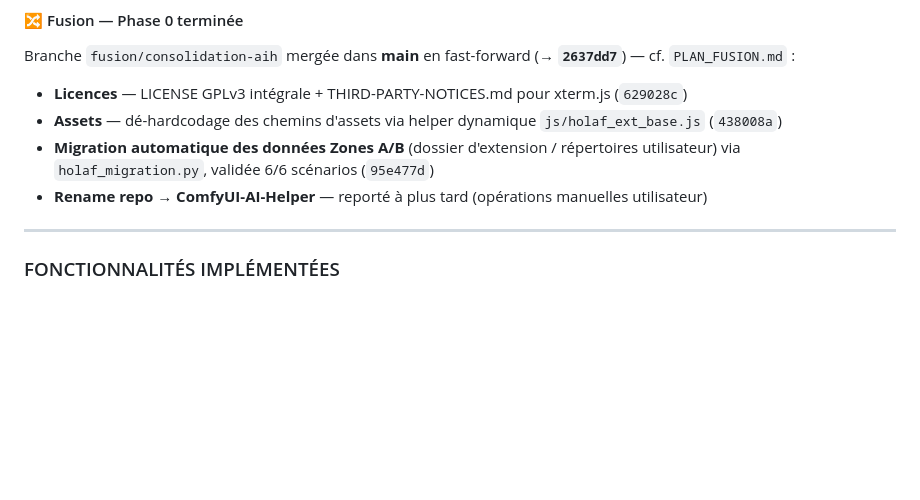
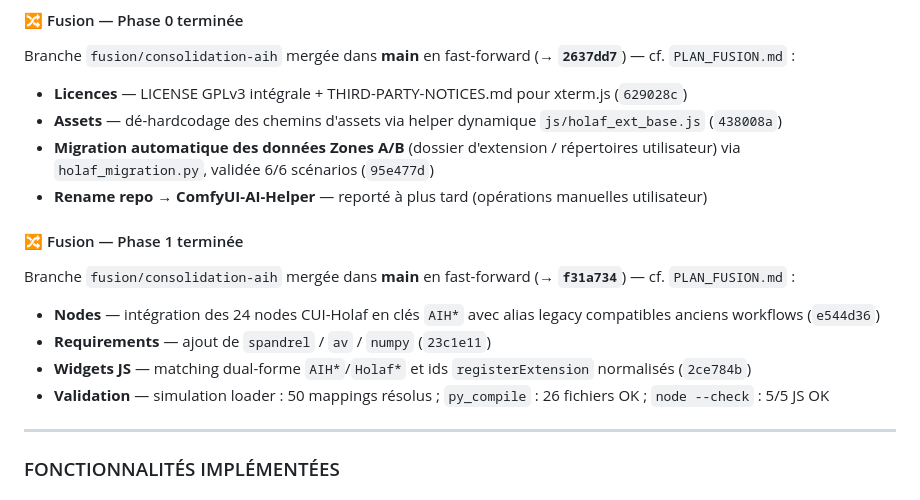
Before and after one commit to grokuku/ComfyUI-Holaf-Utilities, a Markdown page: roadmap.md, the part around the change. Drawn GitHub-style; blank space fills up the shorter version.

Commit message:
docs: update roadmap with fusion phase 1 completion
- document the merge of fusion/consolidation-aih into main
- detail the integration of CUI-Holaf nodes, requirements, and JS widgets
- record the validation results for mappings and compilation

```diff
--- a/roadmap.md
+++ b/roadmap.md
@@ -98,6 +98,15 @@ Branche `fusion/consolidation-aih` mergée dans **main** en fast-forward (**→
 * **Assets** — dé-hardcodage des chemins d'assets via helper dynamique `js/holaf_ext_base.js` (`438008a`)
 * **Migration automatique des données Zones A/B** (dossier d'extension / répertoires utilisateur) via `holaf_migration.py`, validée 6/6 scénarios (`95e477d`)
 * **Rename repo → ComfyUI-AI-Helper** — reporté à plus tard (opérations manuelles utilisateur)
+
+#### 🔀 Fusion — Phase 1 terminée
+
+Branche `fusion/consolidation-aih` mergée dans **main** en fast-forward (**→ `f31a734`**) — cf. `PLAN_FUSION.md` :
+
+* **Nodes** — intégration des 24 nodes CUI-Holaf en clés `AIH*` avec alias legacy compatibles anciens workflows (`e544d36`)
+* **Requirements** — ajout de `spandrel` / `av` / `numpy` (`23c1e11`)
+* **Widgets JS** — matching dual-forme `AIH*`/`Holaf*` et ids `registerExtension` normalisés (`2ce784b`)
+* **Validation** — simulation loader : 50 mappings résolus ; `py_compile` : 26 fichiers OK ; `node --check` : 5/5 JS OK
 
 ---
 
```
